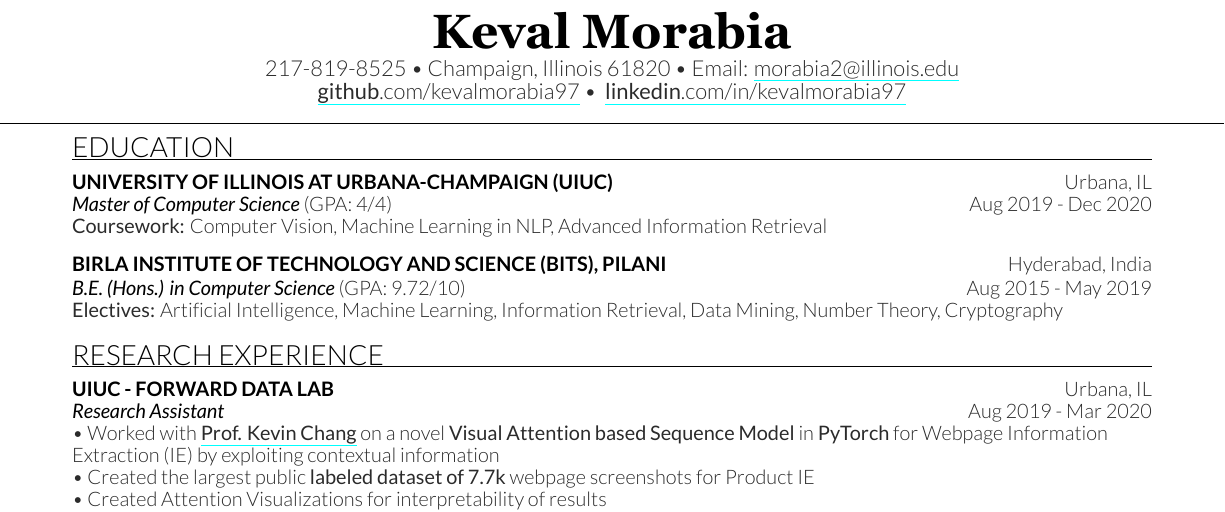
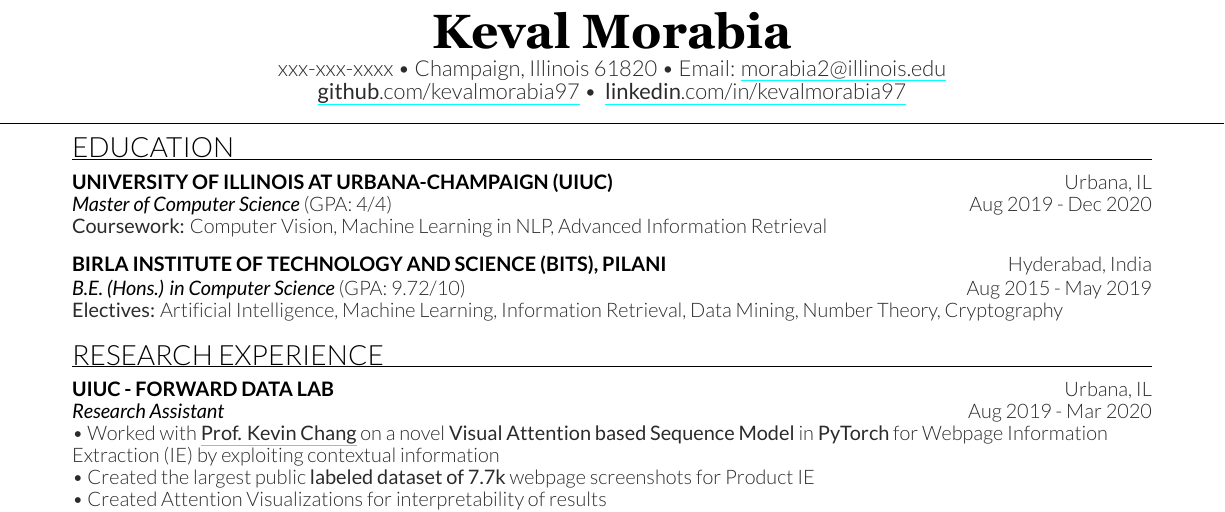
Before and after one commit to kevalmorabia97/Latex-Resume-Keval-Morabia, a LaTeX CV (Keval Resume.tex): part of the page, cut so that both start at the same text. Compiled offline with XeLaTeX.

Commit message:
Update Resume

```diff
--- a/Keval Resume.tex
+++ b/Keval Resume.tex
@@ -20,7 +20,8 @@
 %
 %%%%%%%%%%%%%%%%%%%%%%%%%%%%%%%%%%%%%%
 \namesection{Keval Morabia}{
-	\normalfont 217-819-8525 \textbullet{} Champaign, Illinois 61820 \textbullet{} Email: \href{mailto:morabia2@illinois.edu}{morabia2@illinois.edu} \\
+    % xxx-xxx-xxxx -> Phone Number
+	\normalfont xxx-xxx-xxxx \textbullet{} Champaign, Illinois 61820 \textbullet{} Email: \href{mailto:morabia2@illinois.edu}{morabia2@illinois.edu} \\
 
 	\normalfont \href{https://github.com/kevalmorabia97}{\textbf{github}.com/kevalmorabia97} \textbullet{} \href{https://linkedin.com/in/kevalmorabia97}{ \textbf{linkedin}.com/in/kevalmorabia97}
 }
```
Also changed, not shown: Keval Resume.PNG (added), Keval Resume.jpg (deleted), Keval Resume.pdf.
